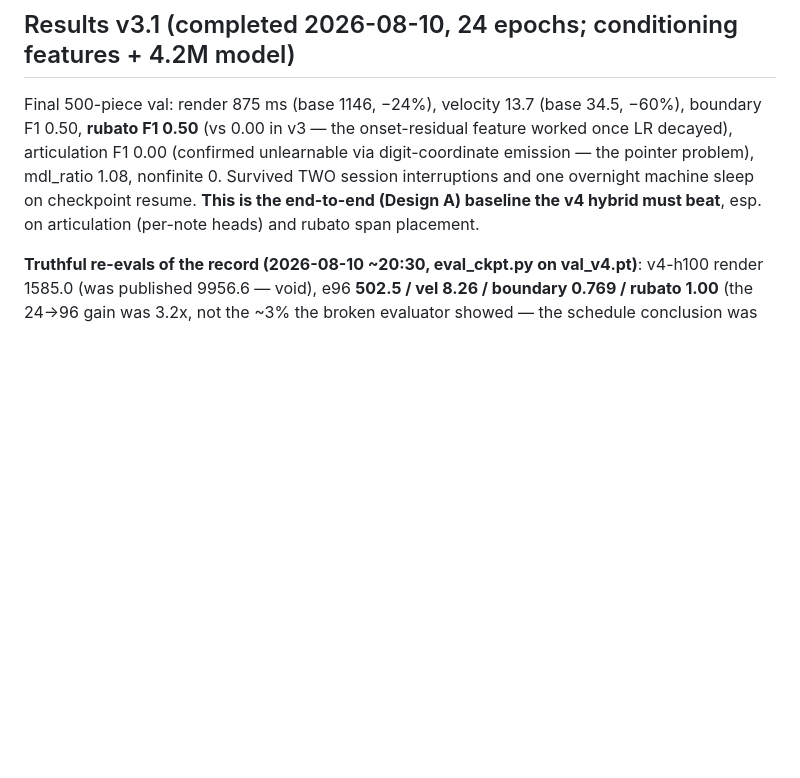
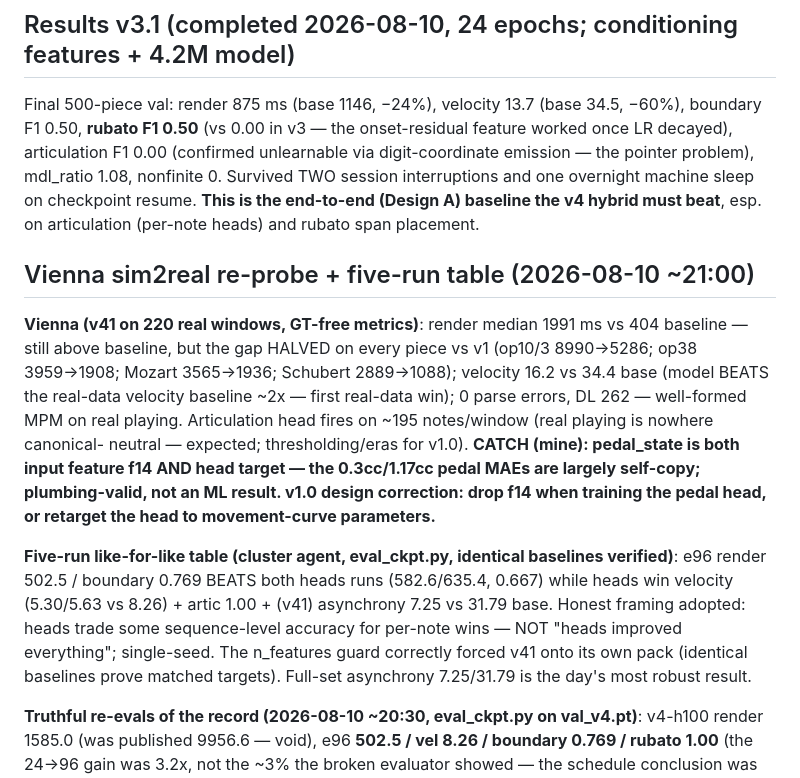
Before and after one commit to pfefferniels/mpmify, a Markdown page: ml/LOG.md, the part around the change. GitHub-like rendering; blank space fills up the shorter version.

```diff
--- a/ml/LOG.md
+++ b/ml/LOG.md
@@ -268,6 +268,27 @@ emission — the pointer problem), mdl_ratio 1.08, nonfinite 0. Survived TWO
 session interruptions and one overnight machine sleep on checkpoint resume.
 **This is the end-to-end (Design A) baseline the v4 hybrid must beat**, esp. on
 articulation (per-note heads) and rubato span placement.
+
+## Vienna sim2real re-probe + five-run table (2026-08-10 ~21:00)
+
+**Vienna (v41 on 220 real windows, GT-free metrics)**: render median 1991 ms vs 404
+baseline — still above baseline, but the gap HALVED on every piece vs v1
+(op10/3 8990→5286; op38 3959→1908; Mozart 3565→1936; Schubert 2889→1088);
+velocity 16.2 vs 34.4 base (model BEATS the real-data velocity baseline ~2x — first
+real-data win); 0 parse errors, DL 262 — well-formed MPM on real playing.
+Articulation head fires on ~195 notes/window (real playing is nowhere canonical-
+neutral — expected; thresholding/eras for v1.0). **CATCH (mine): pedal_state is both
+input feature f14 AND head target — the 0.3cc/1.17cc pedal MAEs are largely
+self-copy; plumbing-valid, not an ML result. v1.0 design correction: drop f14 when
+training the pedal head, or retarget the head to movement-curve parameters.**
+
+**Five-run like-for-like table (cluster agent, eval_ckpt.py, identical baselines
+verified)**: e96 render 502.5 / boundary 0.769 BEATS both heads runs (582.6/635.4,
+0.667) while heads win velocity (5.30/5.63 vs 8.26) + artic 1.00 + (v41) asynchrony
+7.25 vs 31.79 base. Honest framing adopted: heads trade some sequence-level accuracy
+for per-note wins — NOT "heads improved everything"; single-seed. The n_features
+guard correctly forced v41 onto its own pack (identical baselines prove matched
+targets). Full-set asynchrony 7.25/31.79 is the day's most robust result.
 
 **Truthful re-evals of the record (2026-08-10 ~20:30, eval_ckpt.py on val_v4.pt)**:
 v4-h100 render 1585.0 (was published 9956.6 — void), e96 **502.5 / vel 8.26 /
```
Also changed, not shown: ml/SYSTEM.md (added, +75 -0 lines).
